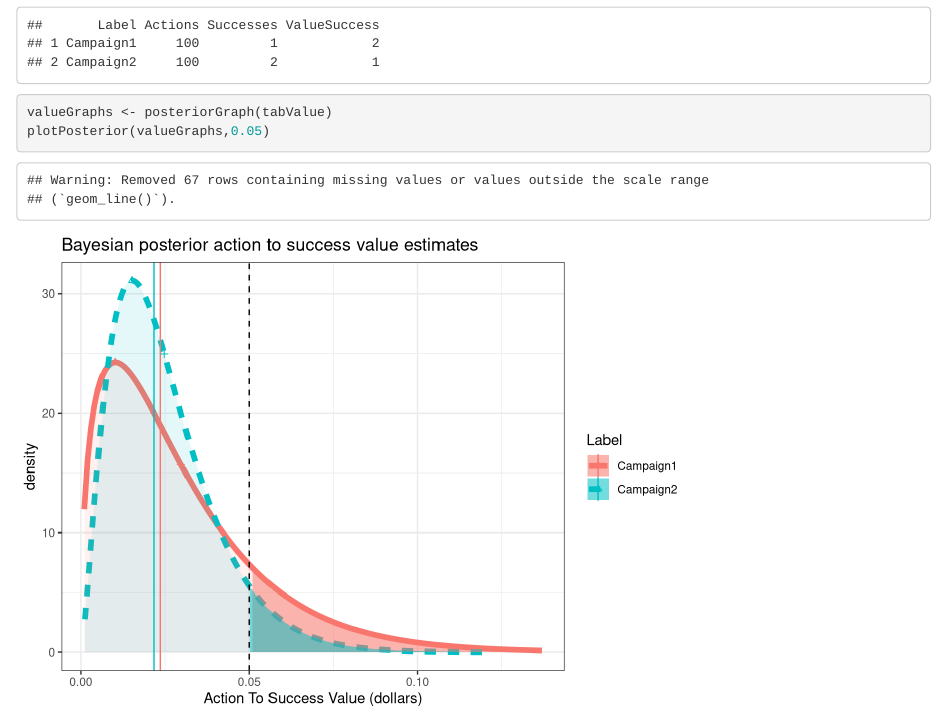
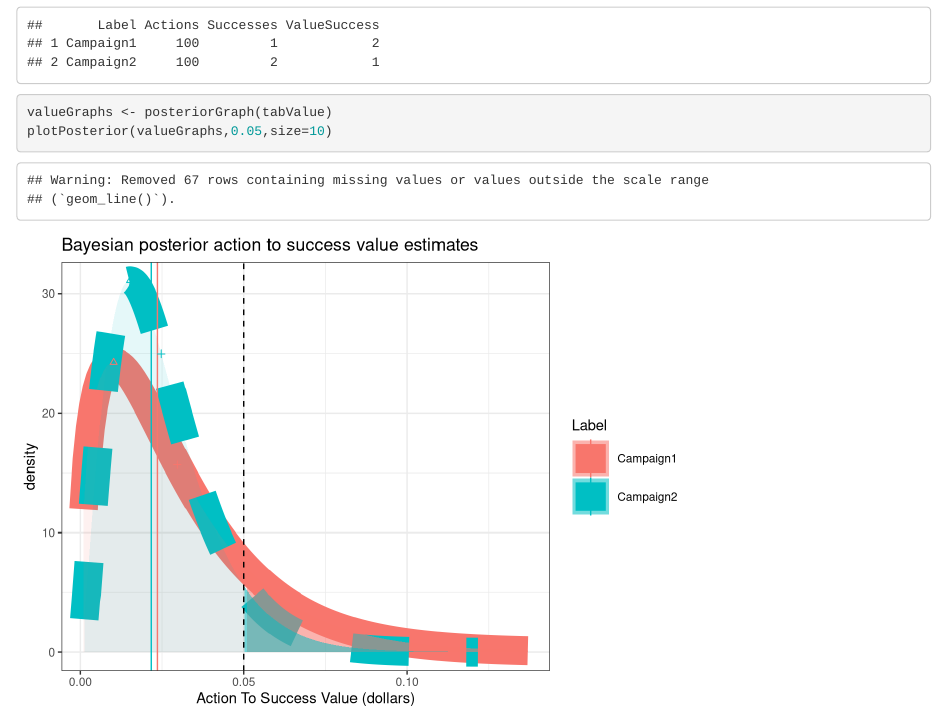
Before and after one commit to WinVector/CampaignPlanner, an R Markdown document (CampaignEffects.Rmd): the page in a window 1100 px wide, from 6520 px down. Rendered offline with R 4.5, knitr and Pandoc, with nearby package versions; code that draws random numbers runs with fixed seeds of ours.

Commit message:
corner case when wish is out of range

````diff
--- a/CampaignEffects.Rmd
+++ b/CampaignEffects.Rmd
@@ -102,5 +102,5 @@ tabValue <- data.frame(Label=c('Campaign1','Campaign2'),
                   ValueSuccess=c(2,1))
 print(tabValue)
 valueGraphs <- posteriorGraph(tabValue)
-plotPosterior(valueGraphs,0.05)
+plotPosterior(valueGraphs,0.05,size=10)
 ```
--- a/functions.R
+++ b/functions.R
@@ -203,9 +203,12 @@ plotPosterior <- function(p,wishPrice=c(),size=2) {
     ggtitle('Bayesian posterior action to success value estimates') +
     theme_bw()
   if(!is.null(wishPrice)) {
-    pAbove <- p$graph[p$graph$value>=wishPrice,,drop=FALSE]
-    plot <- plot + geom_vline(xintercept=wishPrice,linetype=2) +
-      geom_ribbon(data=pAbove,aes(x=value,ymin=0,ymax=density,fill=Label),alpha=0.5)
+    shadeRows <- p$graph$value>=wishPrice
+    if(sum(shadeRows)>0) {
+       pAbove <- p$graph[shadeRows,,drop=FALSE]
+       plot <- plot + geom_vline(xintercept=wishPrice,linetype=2) +
+         geom_ribbon(data=pAbove,aes(x=value,ymin=0,ymax=density,fill=Label),alpha=0.5)
+    }
   }
   plot
 }
````
Also changed, not shown: CampaignEffects.html.
